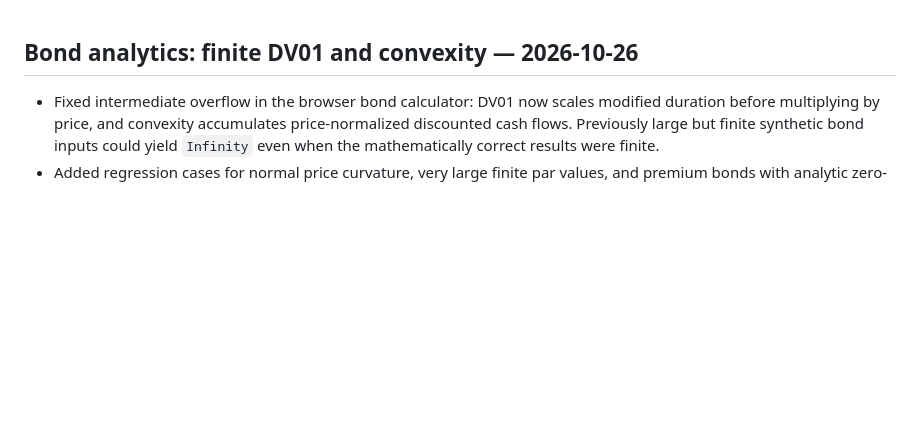
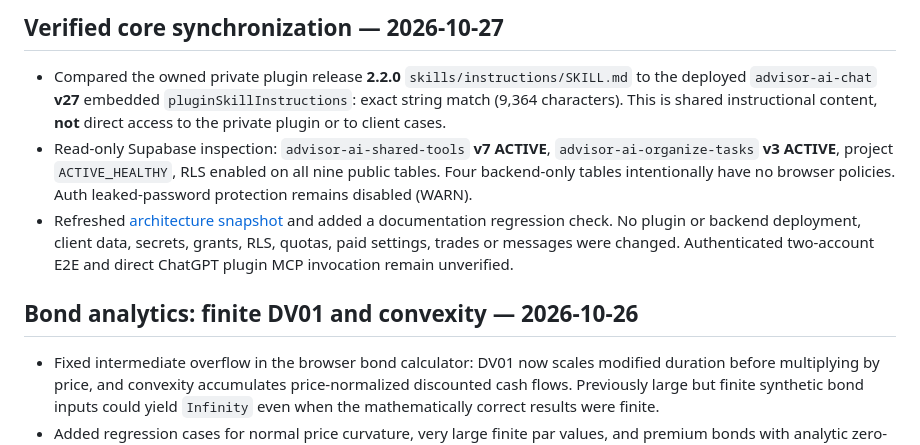
Before and after one commit to ablaiskiy5/advisor-ai-website, a Markdown page: PROJECT_STATE.md, the part around the change. GitHub-like rendering; blank space fills up the shorter version.

Commit message:
docs: record verified core synchronization snapshot

```diff
--- a/PROJECT_STATE.md
+++ b/PROJECT_STATE.md
@@ -1,3 +1,9 @@
+## Verified core synchronization — 2026-10-27
+
+- Compared the owned private plugin release **2.2.0** `skills/instructions/SKILL.md` to the deployed `advisor-ai-chat` **v27** embedded `pluginSkillInstructions`: exact string match (9,364 characters). This is shared instructional content, **not** direct access to the private plugin or to client cases.
+- Read-only Supabase inspection: `advisor-ai-shared-tools` **v7 ACTIVE**, `advisor-ai-organize-tasks` **v3 ACTIVE**, project `ACTIVE_HEALTHY`, RLS enabled on all nine public tables. Four backend-only tables intentionally have no browser policies. Auth leaked-password protection remains disabled (WARN).
+- Refreshed [architecture snapshot](docs/ADVISOR_AI_CORE.md) and added a documentation regression check. No plugin or backend deployment, client data, secrets, grants, RLS, quotas, paid settings, trades or messages were changed. Authenticated two-account E2E and direct ChatGPT plugin MCP invocation remain unverified.
+
 ## Bond analytics: finite DV01 and convexity — 2026-10-26
 
 - Fixed intermediate overflow in the browser bond calculator: DV01 now scales modified duration before multiplying by price, and convexity accumulates price-normalized discounted cash flows. Previously large but finite synthetic bond inputs could yield `Infinity` even when the mathematically correct results were finite.
```
